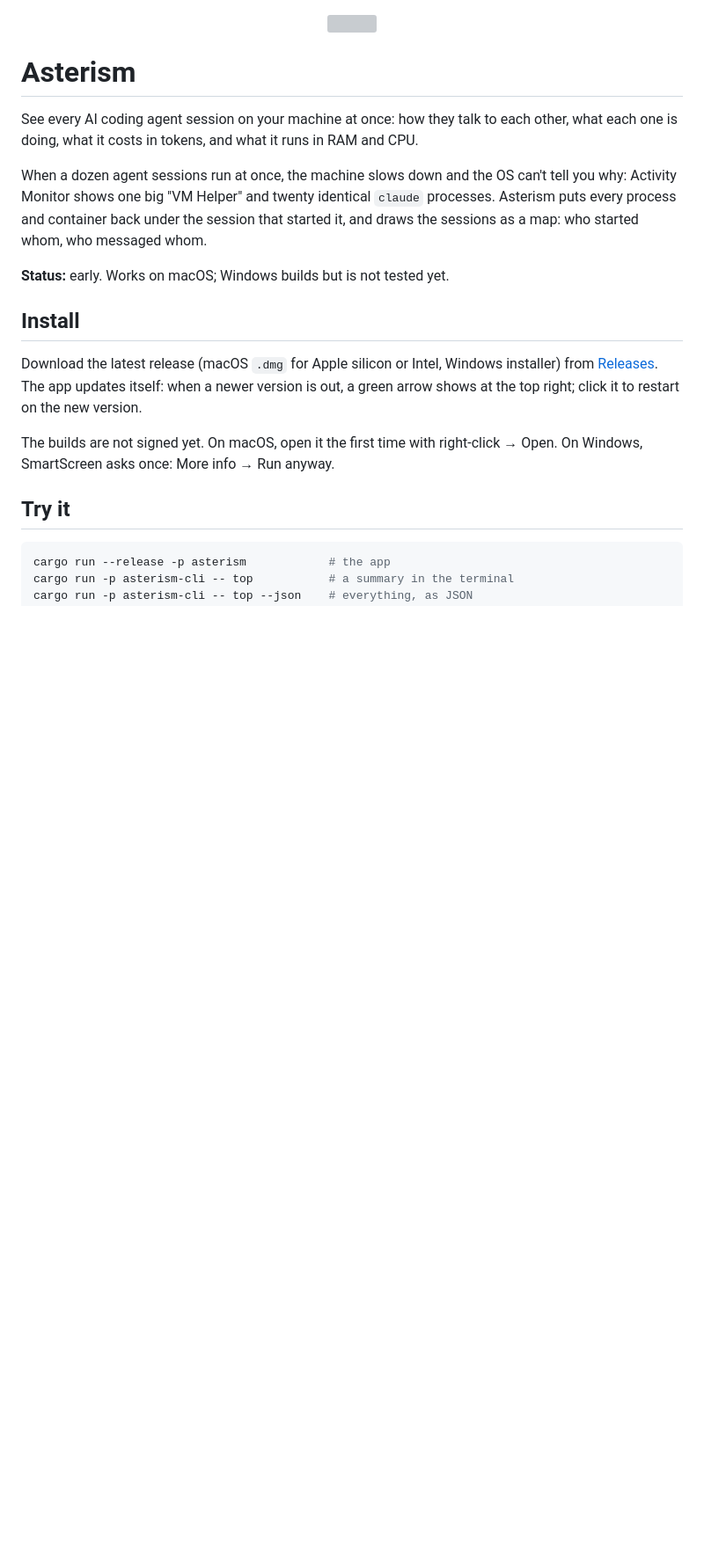
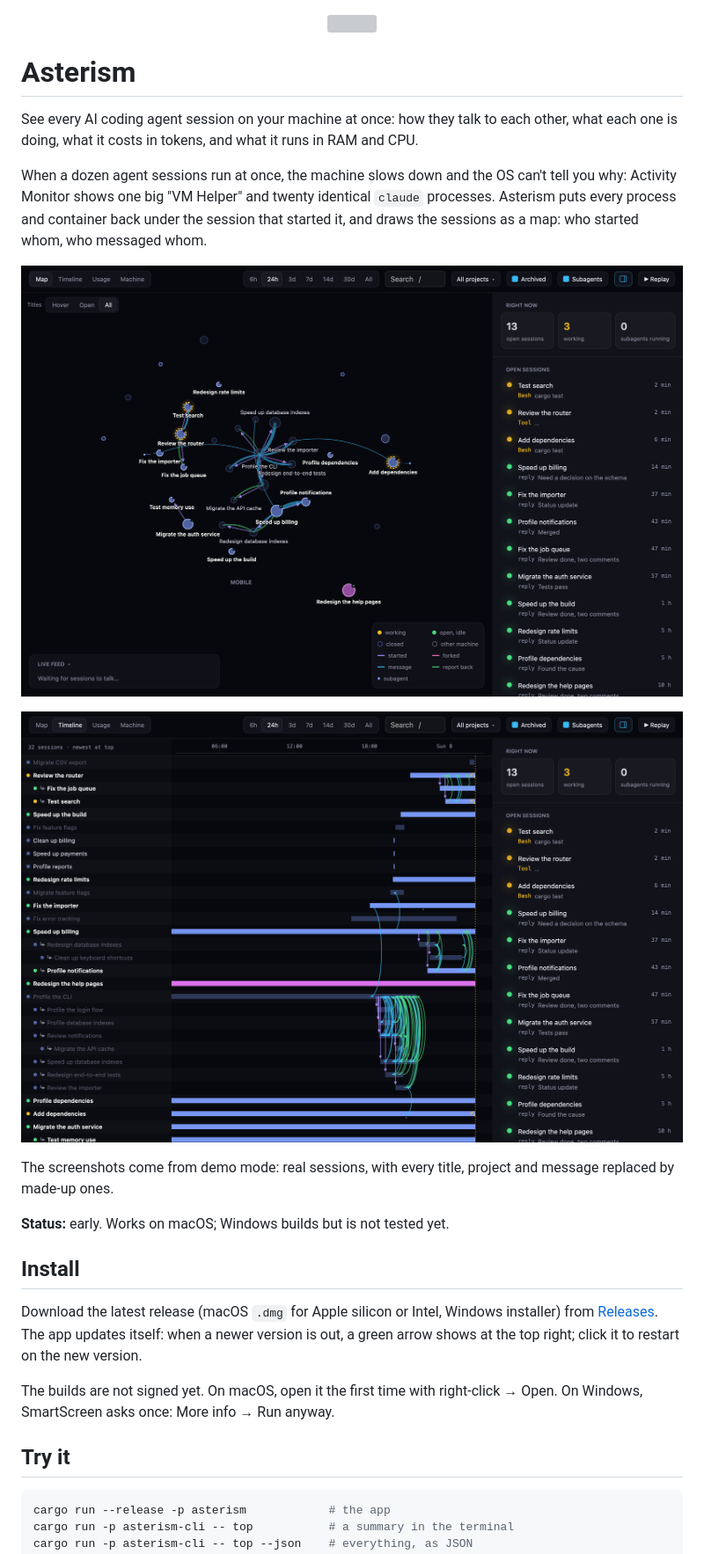
Before and after one commit to flav-code/asterism, a Markdown page: README.md, the part around the change. Shown at 88% size. GitHub-like rendering; pictures changed too: docs/map.png (added), docs/timeline.png (added); blank space fills up the shorter version; grey boxes are pictures that could not be loaded.

Commit message:
docs: screenshots of the map and the timeline in the README
Taken in demo mode: every session title, project and message is made up.

```diff
--- a/README.md
+++ b/README.md
@@ -8,6 +8,12 @@ what it costs in tokens, and what it runs in RAM and CPU.
 When a dozen agent sessions run at once, the machine slows down and the OS can't tell you why: Activity Monitor
 shows one big "VM Helper" and twenty identical `claude` processes. Asterism puts every process and container
 back under the session that started it, and draws the sessions as a map: who started whom, who messaged whom.
+
+![The map: sessions as bubbles, lines for who started or messaged whom](docs/map.png)
+
+![The timeline: one row per session over the last 24 hours](docs/timeline.png)
+
+The screenshots come from demo mode: real sessions, with every title, project and message replaced by made-up ones.
 
 **Status:** early. Works on macOS; Windows builds but is not tested yet.
 
```
Also changed, not shown: 3 other files.
